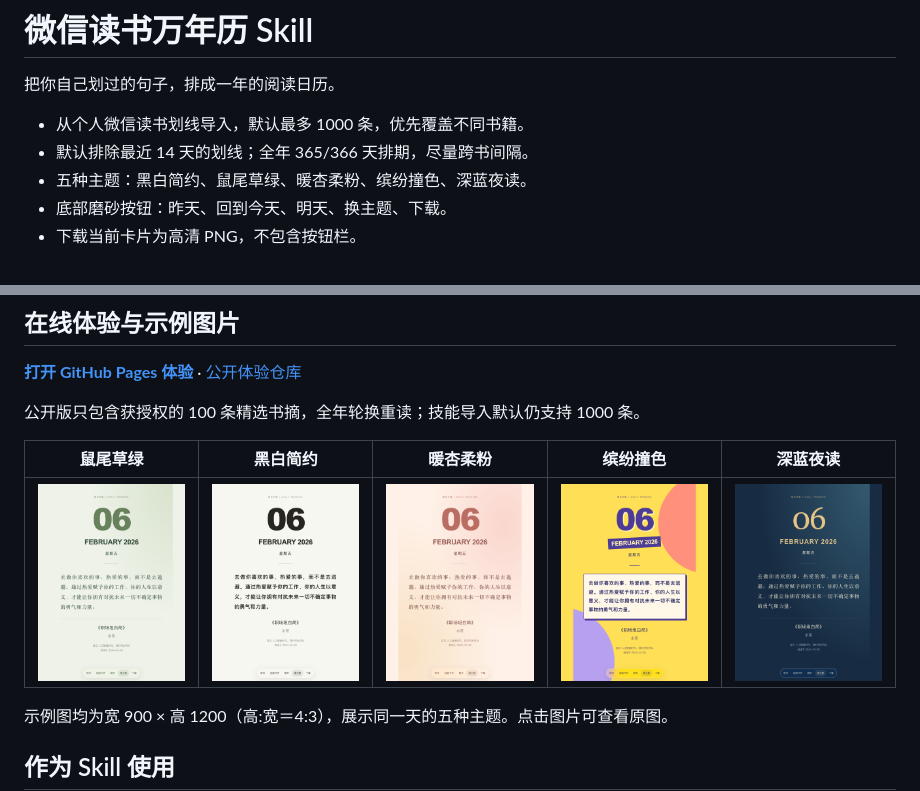
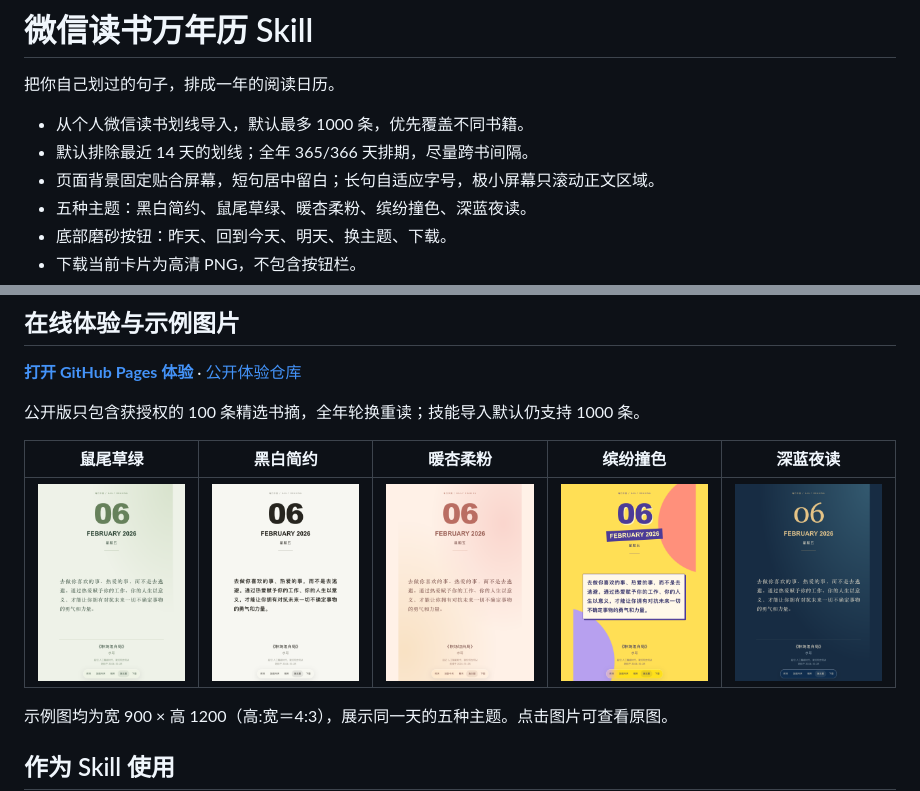
Before and after one commit to kemengs-oss/weread-calendar-skill, a Markdown page: README.md, 2 parts joined by grey strips. GitHub-like rendering; pictures changed too: docs/previews/apricot.png, docs/previews/mono.png, docs/previews/night.png.

```diff
--- a/README.md
+++ b/README.md
@@ -4,6 +4,7 @@
 
 - 从个人微信读书划线导入，默认最多 1000 条，优先覆盖不同书籍。
 - 默认排除最近 14 天的划线；全年 365/366 天排期，尽量跨书间隔。
+- 页面背景固定贴合屏幕，短句居中留白；长句自适应字号，极小屏幕只滚动正文区域。
 - 五种主题：黑白简约、鼠尾草绿、暖杏柔粉、缤纷撞色、深蓝夜读。
 - 底部磨砂按钮：昨天、回到今天、明天、换主题、下载。
 - 下载当前卡片为高清 PNG，不包含按钮栏。
```
Also changed, not shown: 6 other files.
